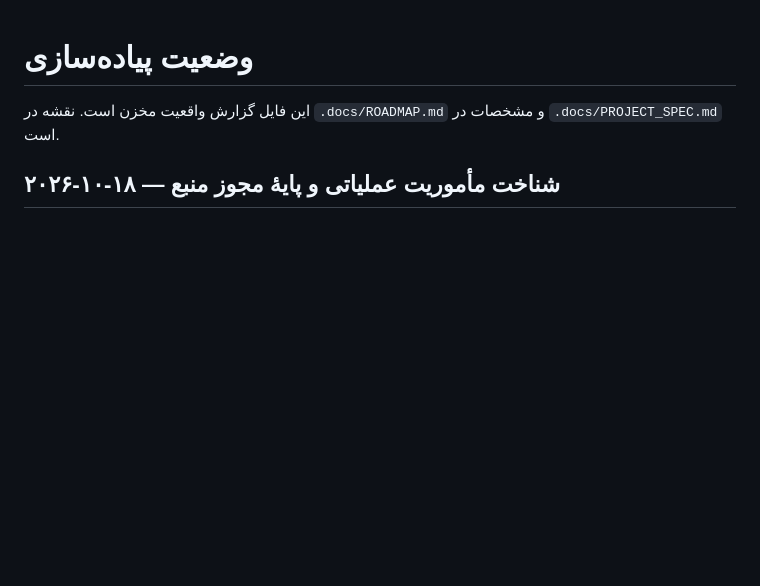
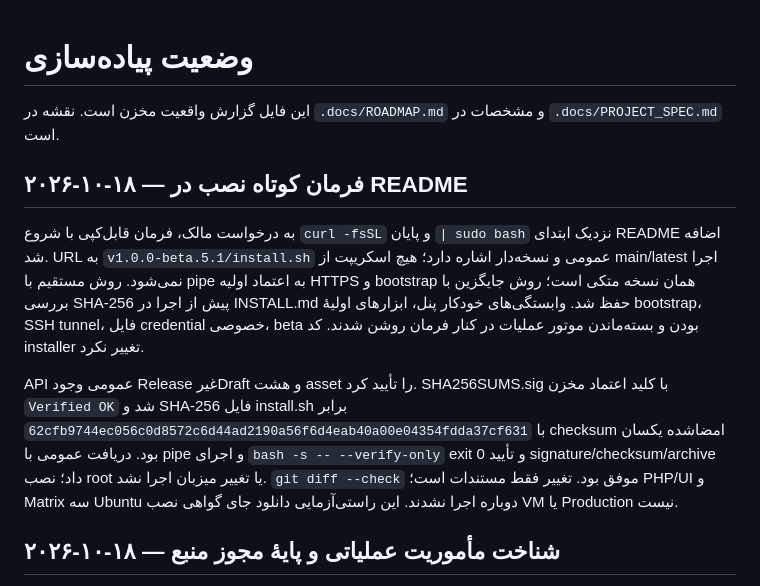
Before and after one commit to mohammadhejazirad/laravel-rahandaz, a Markdown page: docs/IMPLEMENTATION_PROGRESS.md, the part around the change. GitHub-like rendering; blank space fills up the shorter version.

```diff
--- a/docs/IMPLEMENTATION_PROGRESS.md
+++ b/docs/IMPLEMENTATION_PROGRESS.md
@@ -1,6 +1,24 @@
 # وضعیت پیاده‌سازی
 
 این فایل گزارش واقعیت مخزن است. نقشه در `.docs/ROADMAP.md` و مشخصات در `.docs/PROJECT_SPEC.md` است.
+
+## ۲۰۲۶-۱۰-۱۸ — فرمان کوتاه نصب در README
+
+به درخواست مالک، فرمان قابل‌کپی با شروع `curl -fsSL` و پایان `| sudo bash` نزدیک ابتدای
+README اضافه شد. URL به `v1.0.0-beta.5.1/install.sh` عمومی و نسخه‌دار اشاره دارد؛ هیچ
+اسکریپت از main/latest اجرا نمی‌شود. روش مستقیم با pipe به اعتماد اولیه HTTPS و bootstrap
+همان نسخه متکی است؛ روش جایگزین با بررسی SHA-256 پیش از اجرا در INSTALL.md حفظ شد.
+وابستگی‌های خودکار پنل، ابزارهای اولیهٔ bootstrap، SSH tunnel، فایل credential خصوصی، beta
+بودن و بسته‌ماندن موتور عملیات در کنار فرمان روشن شدند. کد installer تغییر نکرد.
+
+API عمومی وجود Release غیرDraft و هشت asset را تأیید کرد. SHA256SUMS.sig با کلید اعتماد
+مخزن `Verified OK` شد و SHA-256 فایل install.sh برابر
+`62cfb9744ec056c0d8572c6d44ad2190a56f6d4eab40a00e04354fdda37cf631`
+با checksum امضاشده یکسان بود. دریافت عمومی با pipe و اجرای `bash -s -- --verify-only`
+exit 0 و تأیید signature/checksum/archive داد؛ نصب root یا تغییر میزبان اجرا نشد.
+`git diff --check` موفق بود. تغییر فقط مستندات است؛ PHP/UI و Matrix سه Ubuntu دوباره
+اجرا نشدند. این راستی‌آزمایی دانلود جای گواهی نصب VM یا Production نیست.
+
 
 ## ۲۰۲۶-۱۰-۱۸ — شناخت مأموریت عملیاتی و پایهٔ مجوز منبع
 
```
Also changed, not shown: README.md (+20 -8 lines).
